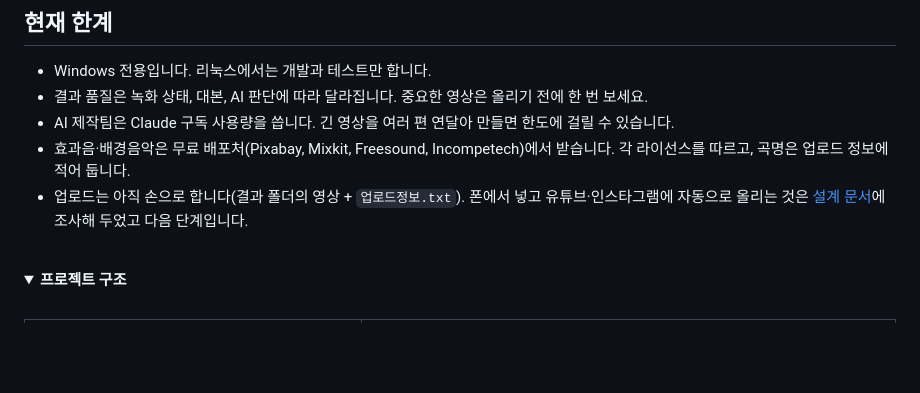
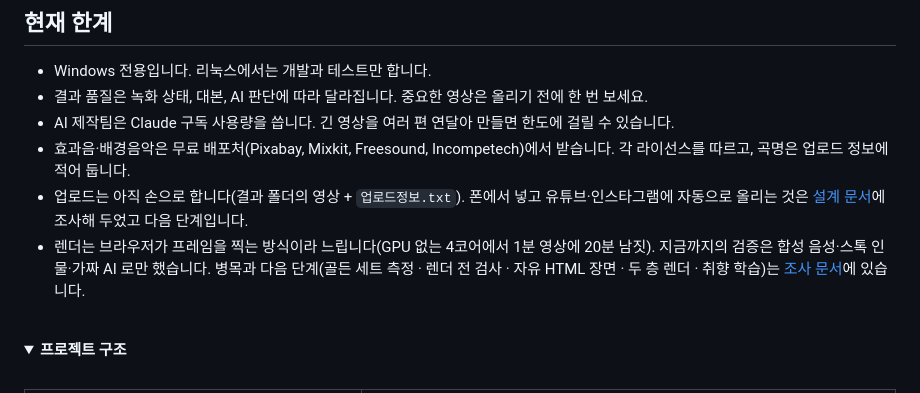
Before and after one commit to CHIDdesign/Choi-Explains-Design, a Markdown page: README.md, the part around the change. Drawn GitHub-style; folded sections open; blank space fills up the shorter version.

```diff
--- a/README.md
+++ b/README.md
@@ -333,6 +333,7 @@ output/
 - AI 제작팀은 Claude 구독 사용량을 씁니다. 긴 영상을 여러 편 연달아 만들면 한도에 걸릴 수 있습니다.
 - 효과음·배경음악은 무료 배포처(Pixabay, Mixkit, Freesound, Incompetech)에서 받습니다. 각 라이선스를 따르고, 곡명은 업로드 정보에 적어 둡니다.
 - 업로드는 아직 손으로 합니다(결과 폴더의 영상 + `업로드정보.txt`). 폰에서 넣고 유튜브·인스타그램에 자동으로 올리는 것은 [설계 문서](docs/원격_입력과_자동_업로드_설계.md)에 조사해 두었고 다음 단계입니다.
+- 렌더는 브라우저가 프레임을 찍는 방식이라 느립니다(GPU 없는 4코어에서 1분 영상에 20분 남짓). 지금까지의 검증은 합성 음성·스톡 인물·가짜 AI 로만 했습니다. 병목과 다음 단계(골든 세트 측정 · 렌더 전 검사 · 자유 HTML 장면 · 두 층 렌더 · 취향 학습)는 [조사 문서](docs/research/하이퍼프레임_비교와_난항_해법.md)에 있습니다.
 
 <br>
 
```
Also changed, not shown: docs/research/하이퍼프레임_비교와_난항_해법.md (added, +257 -0 lines).
